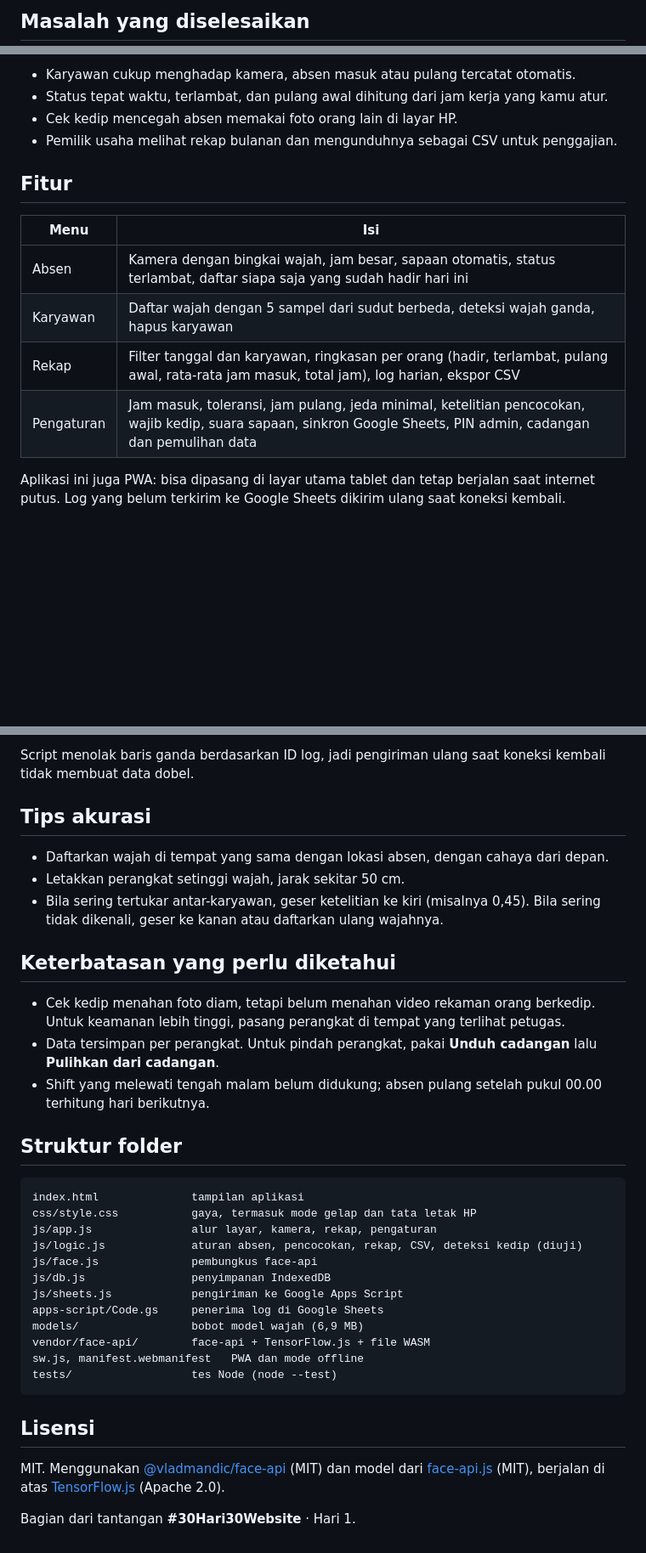
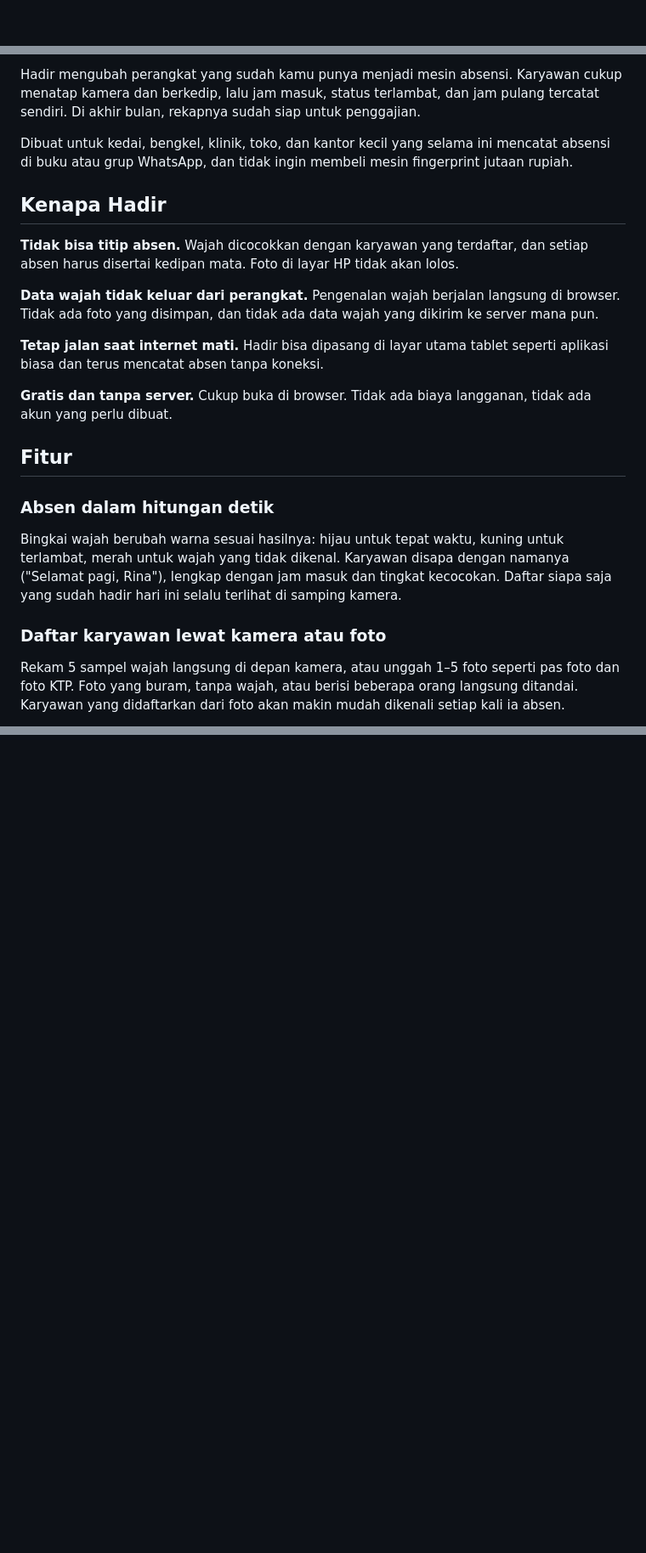
Before and after one commit to Ghozi-Abdullah/Absensi-Face-ID, a Markdown page: README.md, 3 parts joined by grey strips. Shown at 85% size. GitHub-like rendering; blank space fills up the shorter version.

````diff
--- a/README.md
+++ b/README.md
@@ -8,3 +8,3 @@ Absensi karyawan dengan pengenalan wajah, cukup memakai laptop atau tablet berka
 
-## Masalah yang diselesaikan
+</div>
 
@@ -12,17 +12,23 @@ UMKM, kedai, bengkel, dan kantor kecil sering mencatat absensi di buku atau grup
 
-- Karyawan cukup menghadap kamera, absen masuk atau pulang tercatat otomatis.
-- Status tepat waktu, terlambat, dan pulang awal dihitung dari jam kerja yang kamu atur.
-- Cek kedip mencegah absen memakai foto orang lain di layar HP.
-- Pemilik usaha melihat rekap bulanan dan mengunduhnya sebagai CSV untuk penggajian.
+Hadir mengubah perangkat yang sudah kamu punya menjadi mesin absensi. Karyawan cukup menatap kamera dan berkedip, lalu jam masuk, status terlambat, dan jam pulang tercatat sendiri. Di akhir bulan, rekapnya sudah siap untuk penggajian.
+
+Dibuat untuk kedai, bengkel, klinik, toko, dan kantor kecil yang selama ini mencatat absensi di buku atau grup WhatsApp, dan tidak ingin membeli mesin fingerprint jutaan rupiah.
+
+## Kenapa Hadir
+
+**Tidak bisa titip absen.** Wajah dicocokkan dengan karyawan yang terdaftar, dan setiap absen harus disertai kedipan mata. Foto di layar HP tidak akan lolos.
+
+**Data wajah tidak keluar dari perangkat.** Pengenalan wajah berjalan langsung di browser. Tidak ada foto yang disimpan, dan tidak ada data wajah yang dikirim ke server mana pun.
+
+**Tetap jalan saat internet mati.** Hadir bisa dipasang di layar utama tablet seperti aplikasi biasa dan terus mencatat absen tanpa koneksi.
+
+**Gratis dan tanpa server.** Cukup buka di browser. Tidak ada biaya langganan, tidak ada akun yang perlu dibuat.
 
 ## Fitur
 
-| Menu | Isi |
-| --- | --- |
-| Absen | Kamera dengan bingkai wajah, jam besar, sapaan otomatis, status terlambat, daftar siapa saja yang sudah hadir hari ini |
-| Karyawan | Daftar wajah dengan 5 sampel dari sudut berbeda, deteksi wajah ganda, hapus karyawan |
-| Rekap | Filter tanggal dan karyawan, ringkasan per orang (hadir, terlambat, pulang awal, rata-rata jam masuk, total jam), log harian, ekspor CSV |
-| Pengaturan | Jam masuk, toleransi, jam pulang, jeda minimal, ketelitian pencocokan, wajib kedip, suara sapaan, sinkron Google Sheets, PIN admin, cadangan dan pemulihan data |
+### Absen dalam hitungan detik
+Bingkai wajah berubah warna sesuai hasilnya: hijau untuk tepat waktu, kuning untuk terlambat, merah untuk wajah yang tidak dikenal. Karyawan disapa dengan namanya ("Selamat pagi, Rina"), lengkap dengan jam masuk dan tingkat kecocokan. Daftar siapa saja yang sudah hadir hari ini selalu terlihat di samping kamera.
 
-Aplikasi ini juga PWA: bisa dipasang di layar utama tablet dan tetap berjalan saat internet putus. Log yang belum terkirim ke Google Sheets dikirim ulang saat koneksi kembali.
+### Daftar karyawan lewat kamera atau foto
+Rekam 5 sampel wajah langsung di depan kamera, atau unggah 1–5 foto seperti pas foto dan foto KTP. Foto yang buram, tanpa wajah, atau berisi beberapa orang langsung ditandai. Karyawan yang didaftarkan dari foto akan makin mudah dikenali setiap kali ia absen.
 
@@ -91,36 +71 @@ npm test           # 11 tes untuk aturan absen, pencocokan, rekap, CSV, dan dete
-Script menolak baris ganda berdasarkan ID log, jadi pengiriman ulang saat koneksi kembali tidak membuat data dobel.
-
-## Tips akurasi
-
-- Daftarkan wajah di tempat yang sama dengan lokasi absen, dengan cahaya dari depan.
-- Letakkan perangkat setinggi wajah, jarak sekitar 50 cm.
-- Bila sering tertukar antar-karyawan, geser ketelitian ke kiri (misalnya 0,45). Bila sering tidak dikenali, geser ke kanan atau daftarkan ulang wajahnya.
-
-## Keterbatasan yang perlu diketahui
-
-- Cek kedip menahan foto diam, tetapi belum menahan video rekaman orang berkedip. Untuk keamanan lebih tinggi, pasang perangkat di tempat yang terlihat petugas.
-- Data tersimpan per perangkat. Untuk pindah perangkat, pakai **Unduh cadangan** lalu **Pulihkan dari cadangan**.
-- Shift yang melewati tengah malam belum didukung; absen pulang setelah pukul 00.00 terhitung hari berikutnya.
-
-## Struktur folder
-
-```
-index.html              tampilan aplikasi
-css/style.css           gaya, termasuk mode gelap dan tata letak HP
-js/app.js               alur layar, kamera, rekap, pengaturan
-js/logic.js             aturan absen, pencocokan, rekap, CSV, deteksi kedip (diuji)
-js/face.js              pembungkus face-api
-js/db.js                penyimpanan IndexedDB
-js/sheets.js            pengiriman ke Google Apps Script
-apps-script/Code.gs     penerima log di Google Sheets
-models/                 bobot model wajah (6,9 MB)
-vendor/face-api/        face-api + TensorFlow.js + file WASM
-sw.js, manifest.webmanifest   PWA dan mode offline
-tests/                  tes Node (node --test)
-```
-
-## Lisensi
-
-MIT. Menggunakan [@vladmandic/face-api](https://github.com/vladmandic/face-api) (MIT) dan model dari [face-api.js](https://github.com/justadudewhohacks/face-api.js) (MIT), berjalan di atas [TensorFlow.js](https://github.com/tensorflow/tfjs) (Apache 2.0).
-
-Bagian dari tantangan **#30Hari30Website** · Hari 1.
+</div>
````
Also changed, not shown: other parts of README.md (+29 -55 lines).
